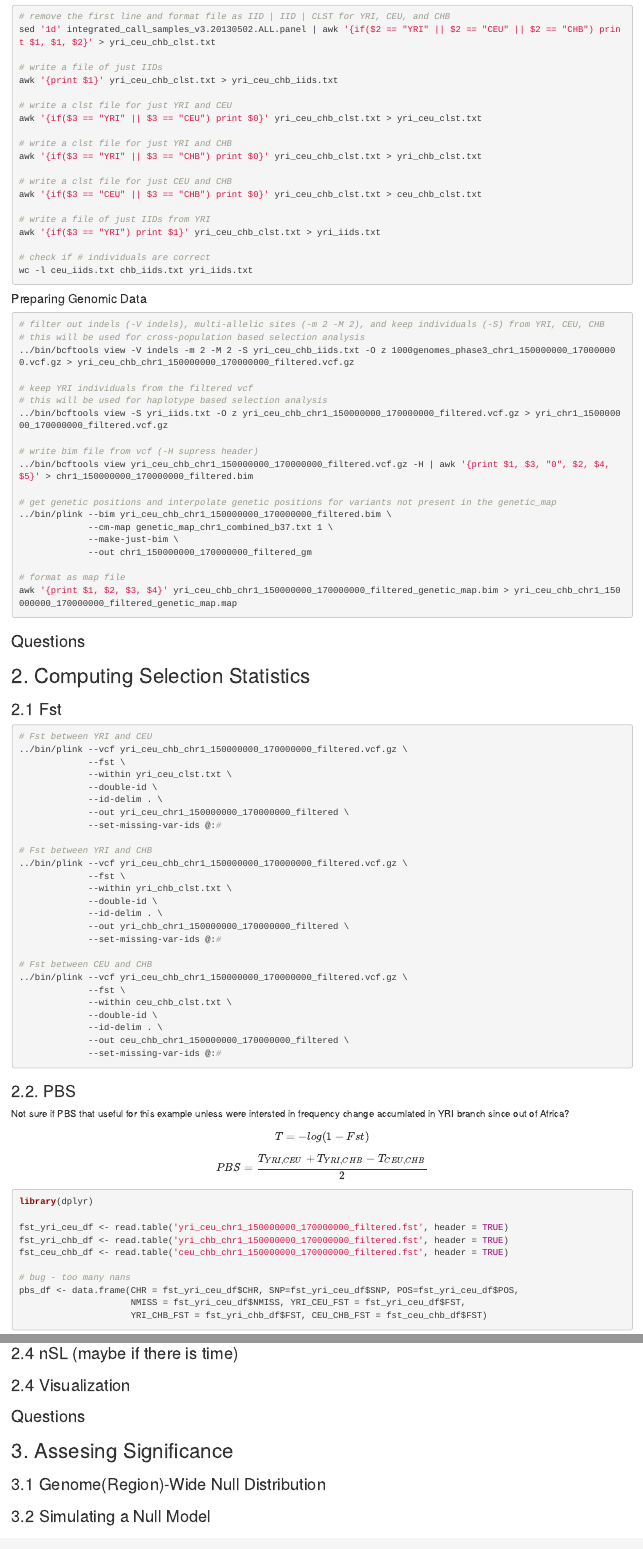
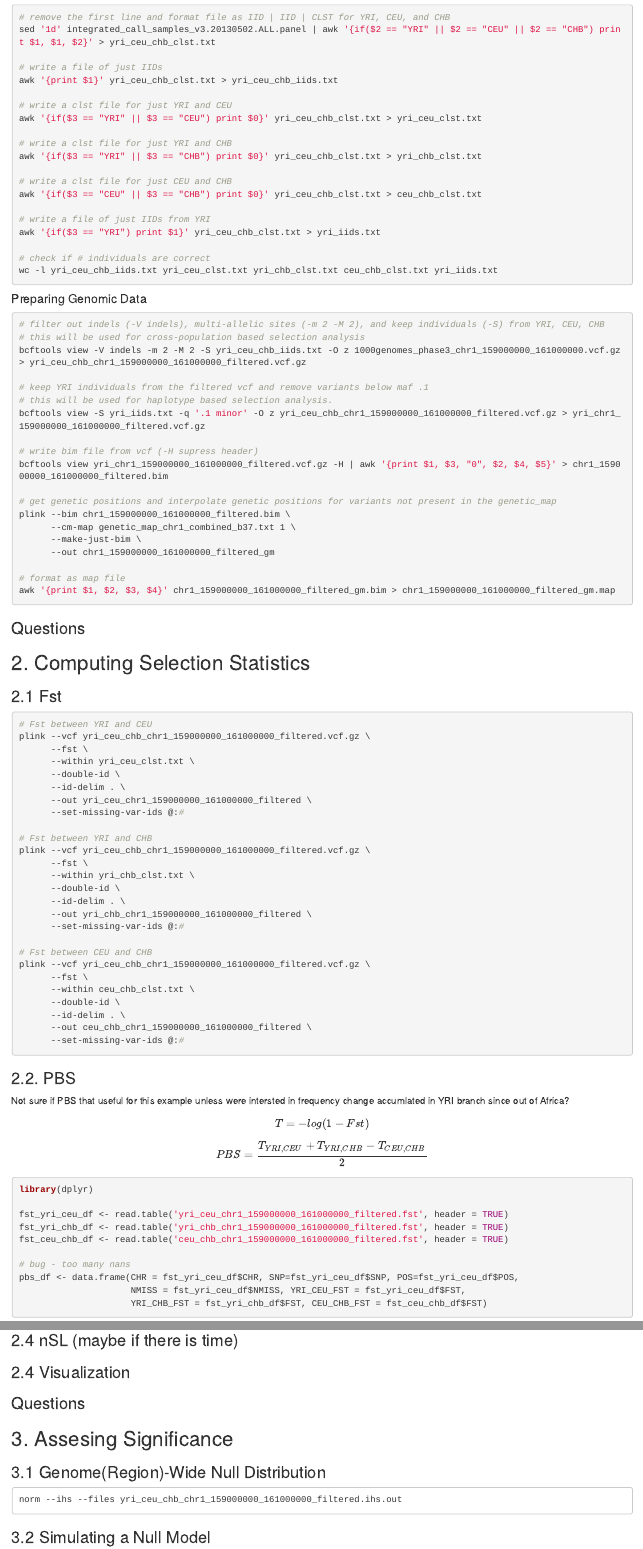
Before and after one commit to NovembreLab/1000genomes_Selection_Exercise, an R Markdown document (doc/Rmd/SSW_2015.Rmd): the page in a window 1100 px wide, from 1610 px down before the commit and from 1670 px down after it, so that both start at the same text, and a second part further down, joined at a grey line. Rendered offline with R 4.5, knitr and Pandoc, with nearby package versions; some code elsewhere in the file could not run offline.

````diff
--- a/doc/Rmd/SSW_2015.Rmd
+++ b/doc/Rmd/SSW_2015.Rmd
@@ -103,7 +106,7 @@
 awk '{if($3 == "YRI") print $1}' yri_ceu_chb_clst.txt > yri_iids.txt
 
 # check if # individuals are correct
-wc -l ceu_iids.txt chb_iids.txt yri_iids.txt
+wc -l yri_ceu_chb_iids.txt yri_ceu_clst.txt yri_chb_clst.txt ceu_chb_clst.txt yri_iids.txt
 ```
 
 #### Preparing Genomic Data
@@ -111,23 +114,23 @@
 ```bash
 # filter out indels (-V indels), multi-allelic sites (-m 2 -M 2), and keep individuals (-S) from YRI, CEU, CHB
 # this will be used for cross-population based selection analysis
-../bin/bcftools view -V indels -m 2 -M 2 -S yri_ceu_chb_iids.txt -O z 1000genomes_phase3_chr1_150000000_170000000.vcf.gz > yri_ceu_chb_chr1_150000000_170000000_filtered.vcf.gz
+bcftools view -V indels -m 2 -M 2 -S yri_ceu_chb_iids.txt -O z 1000genomes_phase3_chr1_159000000_161000000.vcf.gz > yri_ceu_chb_chr1_159000000_161000000_filtered.vcf.gz
 
-# keep YRI individuals from the filtered vcf
-# this will be used for haplotype based selection analysis
-../bin/bcftools view -S yri_iids.txt -O z yri_ceu_chb_chr1_150000000_170000000_filtered.vcf.gz > yri_chr1_150000000_170000000_filtered.vcf.gz
+# keep YRI individuals from the filtered vcf and remove variants below maf .1
+# this will be used for haplotype based selection analysis.
+bcftools view -S yri_iids.txt -q '.1 minor' -O z yri_ceu_chb_chr1_159000000_161000000_filtered.vcf.gz > yri_chr1_159000000_161000000_filtered.vcf.gz
 
 # write bim file from vcf (-H supress header)
-../bin/bcftools view yri_ceu_chb_chr1_150000000_170000000_filtered.vcf.gz -H | awk '{print $1, $3, "0", $2, $4, $5}' > chr1_150000000_170000000_filtered.bim
+bcftools view yri_chr1_159000000_161000000_filtered.vcf.gz -H | awk '{print $1, $3, "0", $2, $4, $5}' > chr1_159000000_161000000_filtered.bim
 
 # get genetic positions and interpolate genetic positions for variants not present in the genetic_map
-../bin/plink --bim yri_ceu_chb_chr1_150000000_170000000_filtered.bim \
-             --cm-map genetic_map_chr1_combined_b37.txt 1 \
-             --make-just-bim \
-             --out chr1_150000000_170000000_filtered_gm
+plink --bim chr1_159000000_161000000_filtered.bim \
+      --cm-map genetic_map_chr1_combined_b37.txt 1 \
+      --make-just-bim \
+      --out chr1_159000000_161000000_filtered_gm
 
 # format as map file
-awk '{print $1, $2, $3, $4}' yri_ceu_chb_chr1_150000000_170000000_filtered_genetic_map.bim > yri_ceu_chb_chr1_150000000_170000000_filtered_genetic_map.map
+awk '{print $1, $2, $3, $4}' chr1_159000000_161000000_filtered_gm.bim > chr1_159000000_161000000_filtered_gm.map
 ```
 
 ### Questions
@@ -138,31 +141,31 @@
 
 ```bash
 # Fst between YRI and CEU
-../bin/plink --vcf yri_ceu_chb_chr1_150000000_170000000_filtered.vcf.gz \
-             --fst \
-             --within yri_ceu_clst.txt \
-             --double-id \
-             --id-delim . \
-             --out yri_ceu_chr1_150000000_170000000_filtered \
-             --set-missing-var-ids @:#
+plink --vcf yri_ceu_chb_chr1_159000000_161000000_filtered.vcf.gz \
+      --fst \
+      --within yri_ceu_clst.txt \
+      --double-id \
+      --id-delim . \
+      --out yri_ceu_chr1_159000000_161000000_filtered \
+      --set-missing-var-ids @:#
 
 # Fst between YRI and CHB
-../bin/plink --vcf yri_ceu_chb_chr1_150000000_170000000_filtered.vcf.gz \
-             --fst \
-             --within yri_chb_clst.txt \
-             --double-id \
-             --id-delim . \
-             --out yri_chb_chr1_150000000_170000000_filtered \
-             --set-missing-var-ids @:#
+plink --vcf yri_ceu_chb_chr1_159000000_161000000_filtered.vcf.gz \
+      --fst \
+      --within yri_chb_clst.txt \
+      --double-id \
+      --id-delim . \
+      --out yri_chb_chr1_159000000_161000000_filtered \
+      --set-missing-var-ids @:#
 
 # Fst between CEU and CHB
-../bin/plink --vcf yri_ceu_chb_chr1_150000000_170000000_filtered.vcf.gz \
-             --fst \
-             --within ceu_chb_clst.txt \
-             --double-id \
-             --id-delim . \
-             --out ceu_chb_chr1_150000000_170000000_filtered \
-             --set-missing-var-ids @:#
+plink --vcf yri_ceu_chb_chr1_159000000_161000000_filtered.vcf.gz \
+      --fst \
+      --within ceu_chb_clst.txt \
+      --double-id \
+      --id-delim . \
+      --out ceu_chb_chr1_159000000_161000000_filtered \
+      --set-missing-var-ids @:#
 ```
 
 ### 2.2. PBS
@@ -175,9 +178,9 @@
 ```R
 library(dplyr)
 
-fst_yri_ceu_df <- read.table('yri_ceu_chr1_150000000_170000000_filtered.fst', header = TRUE)
-fst_yri_chb_df <- read.table('yri_chb_chr1_150000000_170000000_filtered.fst', header = TRUE)
-fst_ceu_chb_df <- read.table('ceu_chb_chr1_150000000_170000000_filtered.fst', header = TRUE)
+fst_yri_ceu_df <- read.table('yri_ceu_chr1_159000000_161000000_filtered.fst', header = TRUE)
+fst_yri_chb_df <- read.table('yri_chb_chr1_159000000_161000000_filtered.fst', header = TRUE)
+fst_ceu_chb_df <- read.table('ceu_chb_chr1_159000000_161000000_filtered.fst', header = TRUE)
 
 # bug - too many nans
 pbs_df <- data.frame(CHR = fst_yri_ceu_df$CHR, SNP=fst_yri_ceu_df$SNP, POS=fst_yri_ceu_df$POS,
@@ -207,3 +210,5 @@
 
 ### 3.1 Genome(Region)-Wide Null Distribution
 
+```
+norm --ihs --files yri_ceu_chb_chr1_159000000_161000000_filtered.ihs.out
````
Also changed, not shown: doc/Rmd/SSW_2015.html, doc/Rmd/SSW_2015.md, doc/Rmd/figure/selection_scan.png (added), doc/Rmd/SSW_2015.Rmd (39 more changed lines).
